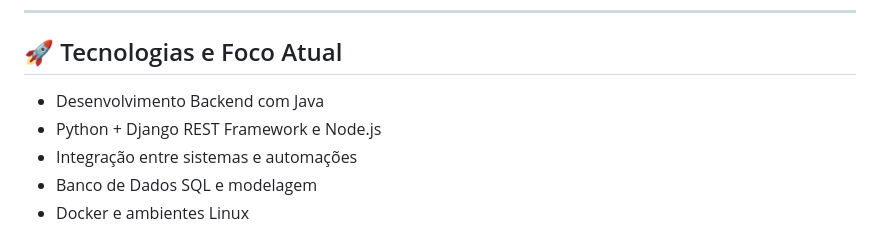
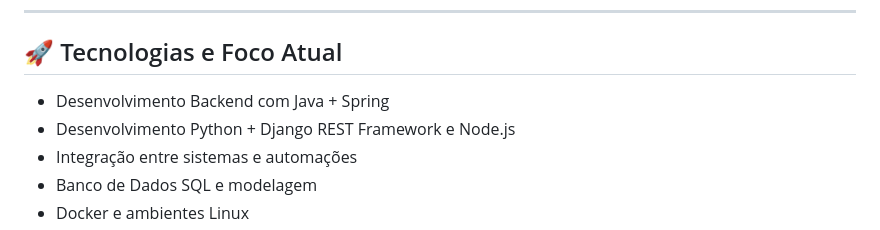
Before and after one commit to douglasinforj/douglasinforj, a Markdown page: README.md, the part around the change. Rendered like a GitHub page.

Commit message:
Update backend technologies in README

```diff
--- a/README.md
+++ b/README.md
@@ -10,8 +10,8 @@ Também possuo experiência com infraestrutura e ambientes server, trabalhando c
 
 ## 🚀 Tecnologias e Foco Atual
 
-- Desenvolvimento Backend com Java
-- Python + Django REST Framework e Node.js
+- Desenvolvimento Backend com Java + Spring
+- Desenvolvimento Python + Django REST Framework e Node.js
 - Integração entre sistemas e automações
 - Banco de Dados SQL e modelagem
 - Docker e ambientes Linux
```
